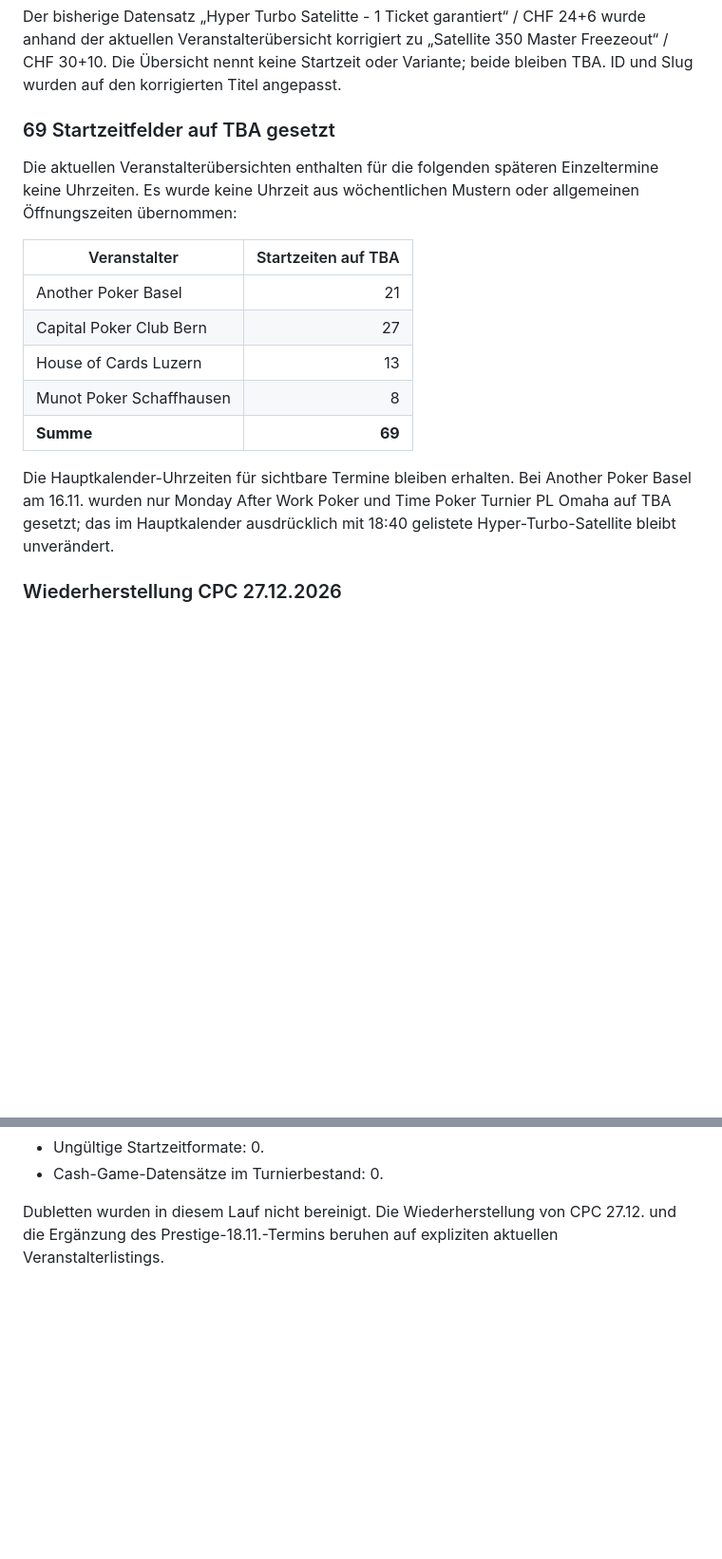
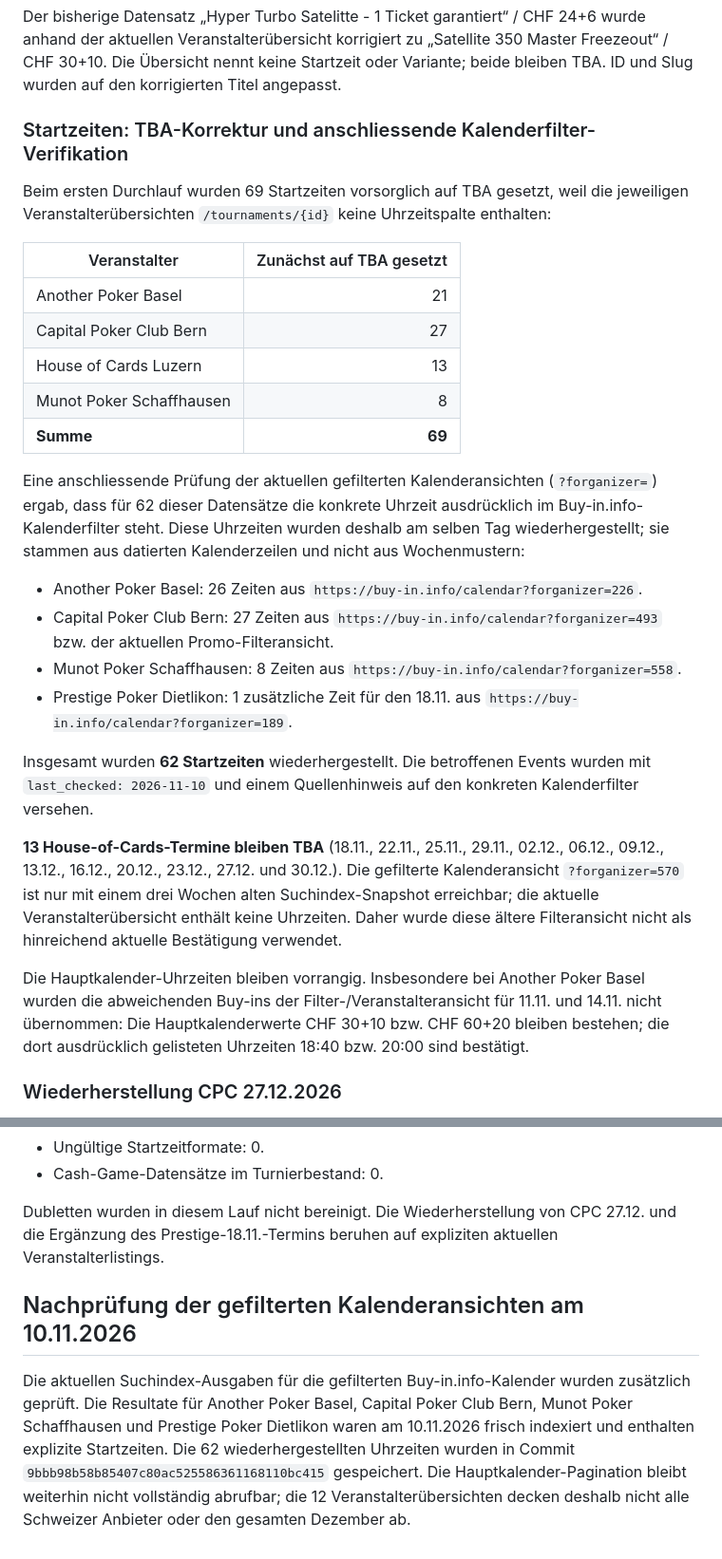
Before and after one commit to Helvetic-Poker/helveticpoker-pokerturniere, a Markdown page: docs/buyin-audit-2026-11-10.md, 2 parts joined by grey strips. Shown at 95% size. Drawn GitHub-style; blank space fills up the shorter version.

Commit message:
Document explicit Buy-in.info calendar-filter times and remaining TBA blockers

```diff
--- a/docs/buyin-audit-2026-11-10.md
+++ b/docs/buyin-audit-2026-11-10.md
@@ -78,11 +78,11 @@ Die aktuelle Veranstalterübersicht https://buy-in.info/tournaments/189 listet a
 
 Der bisherige Datensatz „Hyper Turbo Satelitte - 1 Ticket garantiert“ / CHF 24+6 wurde anhand der aktuellen Veranstalterübersicht korrigiert zu „Satellite 350 Master Freezeout“ / CHF 30+10. Die Übersicht nennt keine Startzeit oder Variante; beide bleiben TBA. ID und Slug wurden auf den korrigierten Titel angepasst.
 
-### 69 Startzeitfelder auf TBA gesetzt
+### Startzeiten: TBA-Korrektur und anschliessende Kalenderfilter-Verifikation
 
-Die aktuellen Veranstalterübersichten enthalten für die folgenden späteren Einzeltermine keine Uhrzeiten. Es wurde keine Uhrzeit aus wöchentlichen Mustern oder allgemeinen Öffnungszeiten übernommen:
+Beim ersten Durchlauf wurden 69 Startzeiten vorsorglich auf TBA gesetzt, weil die jeweiligen Veranstalterübersichten `/tournaments/{id}` keine Uhrzeitspalte enthalten:
 
-| Veranstalter | Startzeiten auf TBA |
+| Veranstalter | Zunächst auf TBA gesetzt |
 |---|---:|
 | Another Poker Basel | 21 |
 | Capital Poker Club Bern | 27 |
@@ -90,7 +90,18 @@ Die aktuellen Veranstalterübersichten enthalten für die folgenden späteren Ei
 | Munot Poker Schaffhausen | 8 |
 | **Summe** | **69** |
 
-Die Hauptkalender-Uhrzeiten für sichtbare Termine bleiben erhalten. Bei Another Poker Basel am 16.11. wurden nur Monday After Work Poker und Time Poker Turnier PL Omaha auf TBA gesetzt; das im Hauptkalender ausdrücklich mit 18:40 gelistete Hyper-Turbo-Satellite bleibt unverändert.
+Eine anschliessende Prüfung der aktuellen gefilterten Kalenderansichten (`?forganizer=`) ergab, dass für 62 dieser Datensätze die konkrete Uhrzeit ausdrücklich im Buy-in.info-Kalenderfilter steht. Diese Uhrzeiten wurden deshalb am selben Tag wiederhergestellt; sie stammen aus datierten Kalenderzeilen und nicht aus Wochenmustern:
+
+- Another Poker Basel: 26 Zeiten aus `https://buy-in.info/calendar?forganizer=226`.
+- Capital Poker Club Bern: 27 Zeiten aus `https://buy-in.info/calendar?forganizer=493` bzw. der aktuellen Promo-Filteransicht.
+- Munot Poker Schaffhausen: 8 Zeiten aus `https://buy-in.info/calendar?forganizer=558`.
+- Prestige Poker Dietlikon: 1 zusätzliche Zeit für den 18.11. aus `https://buy-in.info/calendar?forganizer=189`.
+
+Insgesamt wurden **62 Startzeiten** wiederhergestellt. Die betroffenen Events wurden mit `last_checked: 2026-11-10` und einem Quellenhinweis auf den konkreten Kalenderfilter versehen.
+
+**13 House-of-Cards-Termine bleiben TBA** (18.11., 22.11., 25.11., 29.11., 02.12., 06.12., 09.12., 13.12., 16.12., 20.12., 23.12., 27.12. und 30.12.). Die gefilterte Kalenderansicht `?forganizer=570` ist nur mit einem drei Wochen alten Suchindex-Snapshot erreichbar; die aktuelle Veranstalterübersicht enthält keine Uhrzeiten. Daher wurde diese ältere Filteransicht nicht als hinreichend aktuelle Bestätigung verwendet.
+
+Die Hauptkalender-Uhrzeiten bleiben vorrangig. Insbesondere bei Another Poker Basel wurden die abweichenden Buy-ins der Filter-/Veranstalteransicht für 11.11. und 14.11. nicht übernommen: Die Hauptkalenderwerte CHF 30+10 bzw. CHF 60+20 bleiben bestehen; die dort ausdrücklich gelisteten Uhrzeiten 18:40 bzw. 20:00 sind bestätigt.
 
 ### Wiederherstellung CPC 27.12.2026
 
@@ -141,3 +152,8 @@ In den geprüften Ansichten wurde keine neue eindeutig bestätigte offizielle Tu
 - Cash-Game-Datensätze im Turnierbestand: 0.
 
 Dubletten wurden in diesem Lauf nicht bereinigt. Die Wiederherstellung von CPC 27.12. und die Ergänzung des Prestige-18.11.-Termins beruhen auf expliziten aktuellen Veranstalterlistings.
+
+
+## Nachprüfung der gefilterten Kalenderansichten am 10.11.2026
+
+Die aktuellen Suchindex-Ausgaben für die gefilterten Buy-in.info-Kalender wurden zusätzlich geprüft. Die Resultate für Another Poker Basel, Capital Poker Club Bern, Munot Poker Schaffhausen und Prestige Poker Dietlikon waren am 10.11.2026 frisch indexiert und enthalten explizite Startzeiten. Die 62 wiederhergestellten Uhrzeiten wurden in Commit `9bbb98b58b85407c80ac525586361168110bc415` gespeichert. Die Hauptkalender-Pagination bleibt weiterhin nicht vollständig abrufbar; die 12 Veranstalterübersichten decken deshalb nicht alle Schweizer Anbieter oder den gesamten Dezember ab.
```
